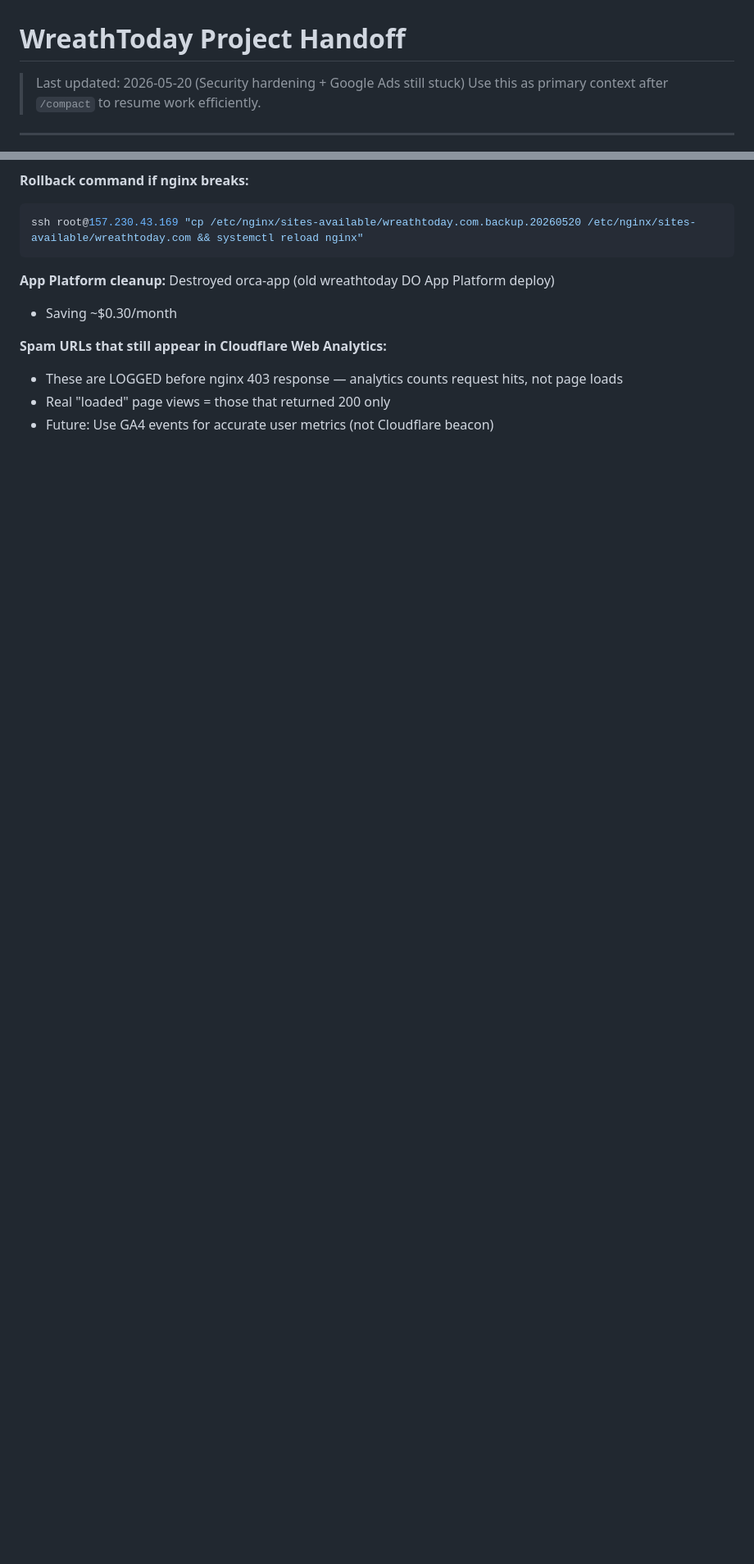
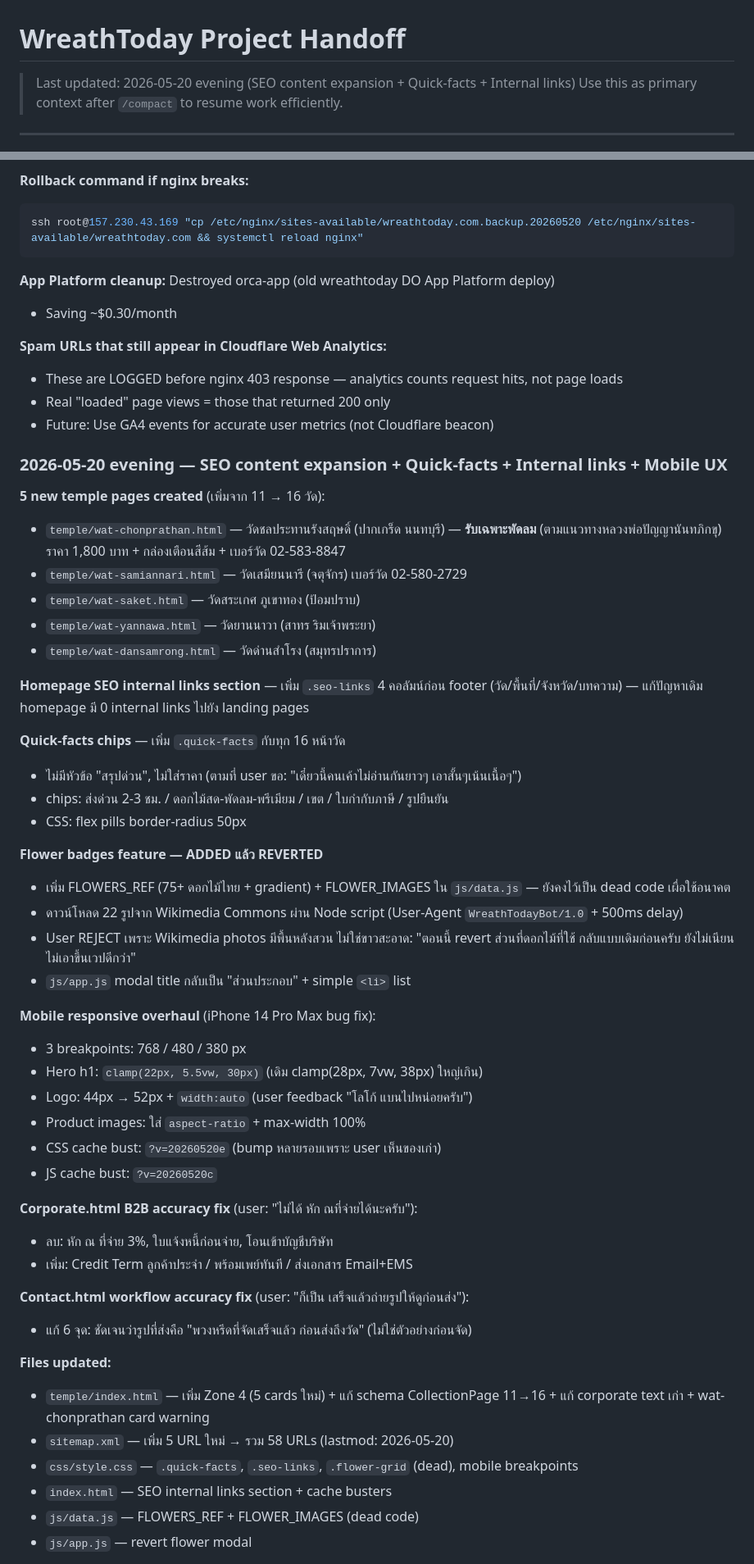
Before and after one commit to numchaHub/wreathtoday-web, a Markdown page: HANDOFF.md, 2 parts joined by grey strips. Shown at 82% size. Drawn GitHub-style; blank space fills up the shorter version.

Commit message:
docs(handoff): add 2026-05-20 evening activity log
- 5 new temple pages (chonprathan/samiannari/saket/yannawa/dansamrong)
- wat-chonprathan fan-only policy fix (1090→1800)
- Homepage SEO internal links section
- Quick-facts chips on all 16 temple pages
- Flower badges added then reverted (Wikimedia photos not clean enough)
- Mobile responsive overhaul (3 breakpoints)
- corporate.html B2B accuracy + contact.html workflow fixes
- sitemap.xml → 58 URLs

Co-Authored-By: Claude Opus 4.7 (1M context) <noreply@anthropic.com>

```diff
--- a/HANDOFF.md
+++ b/HANDOFF.md
@@ -1,6 +1,6 @@
 # WreathToday Project Handoff
 
-> Last updated: 2026-05-20 (Security hardening + Google Ads still stuck)
+> Last updated: 2026-05-20 evening (SEO content expansion + Quick-facts + Internal links)
 > Use this as primary context after `/compact` to resume work efficiently.
 
 ---
@@ -463,3 +463,48 @@ ssh root@157.230.43.169 "cp /etc/nginx/sites-available/wreathtoday.com.backup.20
 - Real "loaded" page views = those that returned 200 only
 - Future: Use GA4 events for accurate user metrics (not Cloudflare beacon)
 
+### 2026-05-20 evening — SEO content expansion + Quick-facts + Internal links + Mobile UX
+
+**5 new temple pages created** (เพิ่มจาก 11 → 16 วัด):
+- `temple/wat-chonprathan.html` — วัดชลประทานรังสฤษดิ์ (ปากเกร็ด นนทบุรี) — **รับเฉพาะพัดลม** (ตามแนวทางหลวงพ่อปัญญานันทภิกขุ) ราคา 1,800 บาท + กล่องเตือนสีส้ม + เบอร์วัด 02-583-8847
+- `temple/wat-samiannari.html` — วัดเสมียนนารี (จตุจักร) เบอร์วัด 02-580-2729
+- `temple/wat-saket.html` — วัดสระเกศ ภูเขาทอง (ป้อมปราบ)
+- `temple/wat-yannawa.html` — วัดยานนาวา (สาทร ริมเจ้าพระยา)
+- `temple/wat-dansamrong.html` — วัดด่านสำโรง (สมุทรปราการ)
+
+**Homepage SEO internal links section** — เพิ่ม `.seo-links` 4 คอลัมน์ก่อน footer (วัด/พื้นที่/จังหวัด/บทความ) — แก้ปัญหาเดิม homepage มี 0 internal links ไปยัง landing pages
+
+**Quick-facts chips** — เพิ่ม `.quick-facts` กับทุก 16 หน้าวัด
+- ไม่มีหัวข้อ "สรุปด่วน", ไม่ใส่ราคา (ตามที่ user ขอ: "เดี๋ยวนี้คนเค้าไม่อ่านกันยาวๆ เอาสั้นๆเน้นเนื้อๆ")
+- chips: ส่งด่วน 2-3 ชม. / ดอกไม้สด-พัดลม-พรีเมียม / เขต / ใบกำกับภาษี / รูปยืนยัน
+- CSS: flex pills border-radius 50px
+
+**Flower badges feature — ADDED แล้ว REVERTED**
+- เพิ่ม FLOWERS_REF (75+ ดอกไม้ไทย + gradient) + FLOWER_IMAGES ใน `js/data.js` — ยังคงไว้เป็น dead code เผื่อใช้อนาคต
+- ดาวน์โหลด 22 รูปจาก Wikimedia Commons ผ่าน Node script (User-Agent `WreathTodayBot/1.0` + 500ms delay)
+- User REJECT เพราะ Wikimedia photos มีพื้นหลังสวน ไม่ใช่ขาวสะอาด: "ตอนนี้ revert ส่วนที่ดอกไม้ที่ใช้ กลับแบบเดิมก่อนครับ ยังไม่เนียนไม่เอาขึ้นเวปดีกว่า"
+- `js/app.js` modal title กลับเป็น "ส่วนประกอบ" + simple `<li>` list
+
+**Mobile responsive overhaul** (iPhone 14 Pro Max bug fix):
+- 3 breakpoints: 768 / 480 / 380 px
+- Hero h1: `clamp(22px, 5.5vw, 30px)` (เดิม clamp(28px, 7vw, 38px) ใหญ่เกิน)
+- Logo: 44px → 52px + `width:auto` (user feedback "โลโก้ แบนไปหน่อยครับ")
+- Product images: ใส่ `aspect-ratio` + max-width 100%
+- CSS cache bust: `?v=20260520e` (bump หลายรอบเพราะ user เห็นของเก่า)
+- JS cache bust: `?v=20260520c`
+
+**Corporate.html B2B accuracy fix** (user: "ไม่ได้ หัก ณที่จ่ายได้นะครับ"):
+- ลบ: หัก ณ ที่จ่าย 3%, ใบแจ้งหนี้ก่อนจ่าย, โอนเข้าบัญชีบริษัท
+- เพิ่ม: Credit Term ลูกค้าประจำ / พร้อมเพย์ทันที / ส่งเอกสาร Email+EMS
+
+**Contact.html workflow accuracy fix** (user: "ก็เป็น เสร็จแล้วถ่ายรูปให้ดูก่อนส่ง"):
+- แก้ 6 จุด: ชัดเจนว่ารูปที่ส่งคือ "พวงหรีดที่จัดเสร็จแล้ว ก่อนส่งถึงวัด" (ไม่ใช่ตัวอย่างก่อนจัด)
+
+**Files updated:**
+- `temple/index.html` — เพิ่ม Zone 4 (5 cards ใหม่) + แก้ schema CollectionPage 11→16 + แก้ corporate text เก่า + wat-chonprathan card warning
+- `sitemap.xml` — เพิ่ม 5 URL ใหม่ → รวม 58 URLs (lastmod: 2026-05-20)
+- `css/style.css` — `.quick-facts`, `.seo-links`, `.flower-grid` (dead), mobile breakpoints
+- `index.html` — SEO internal links section + cache busters
+- `js/data.js` — FLOWERS_REF + FLOWER_IMAGES (dead code)
+- `js/app.js` — revert flower modal
+
```
Also changed, not shown: other parts of HANDOFF.md (+7 -0 lines).
